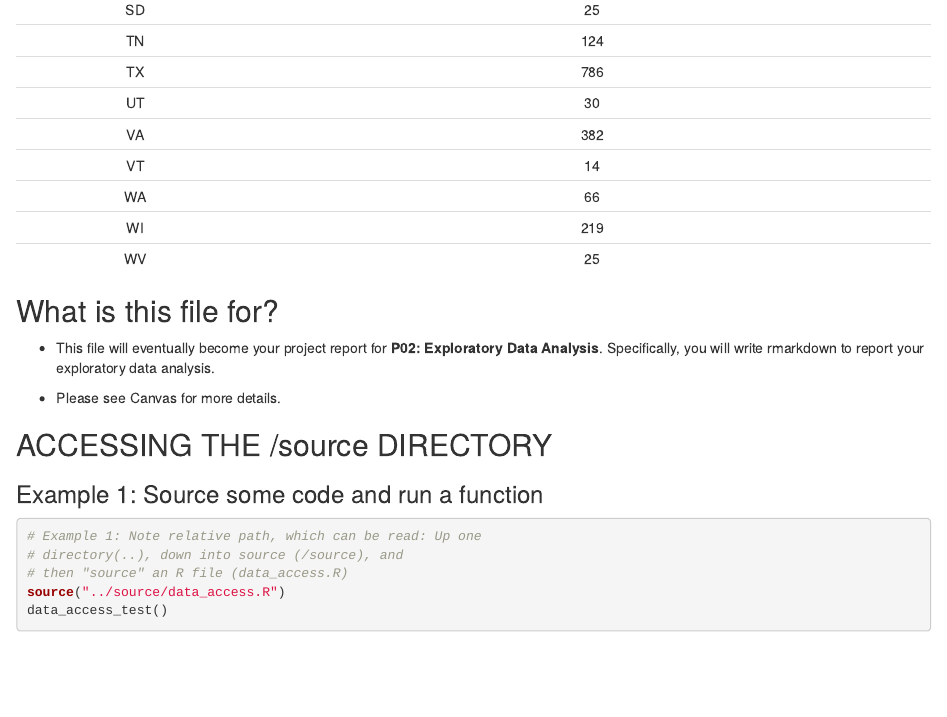
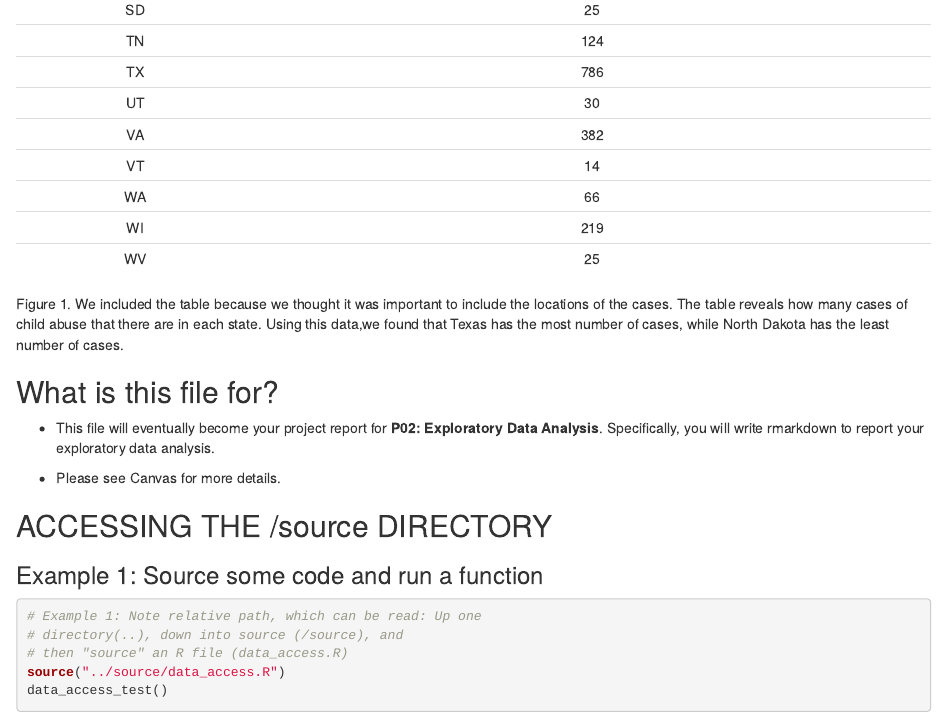
Before and after one commit to info201a-au2022/project-group-2-section-ae, an R Markdown document (docs/index.Rmd): the page in a window 1100 px wide, from 1270 px down. Rendered offline with R 4.5, knitr and Pandoc, with nearby package versions.

Commit message:
finished table

````diff
--- a/docs/index.Rmd
+++ b/docs/index.Rmd
@@ -18,8 +18,13 @@ kable(total_table,
       caption="Cases in each state",
       col.names= c("state", "number of cases"),
       align= 'cc')
+
 ```
 
+Figure 1. We included the table because we thought it was important to include
+the locations of the cases. The table reveals how many cases of child abuse
+that there are in each state. Using this data,we found that Texas has the most
+number of cases, while North Dakota has the least number of cases.
 
 ## What is this file for?
 
````
Also changed, not shown: 1 other file.
